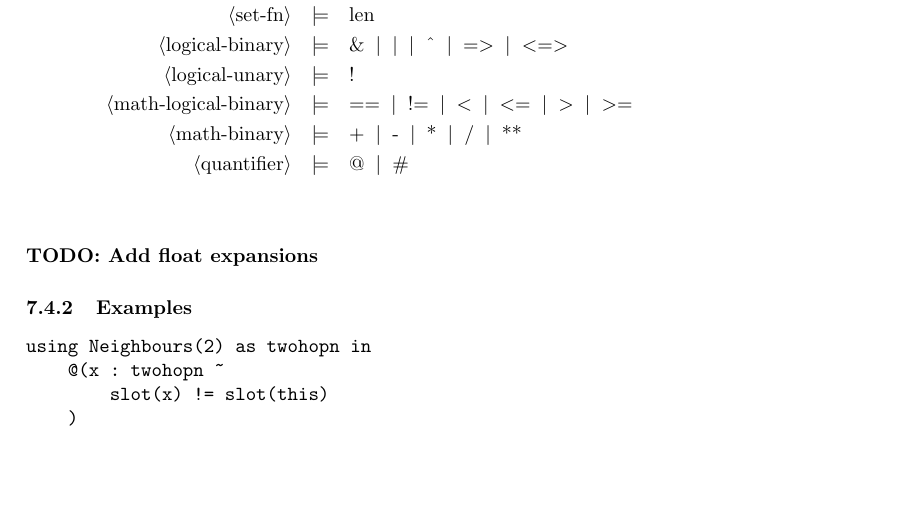
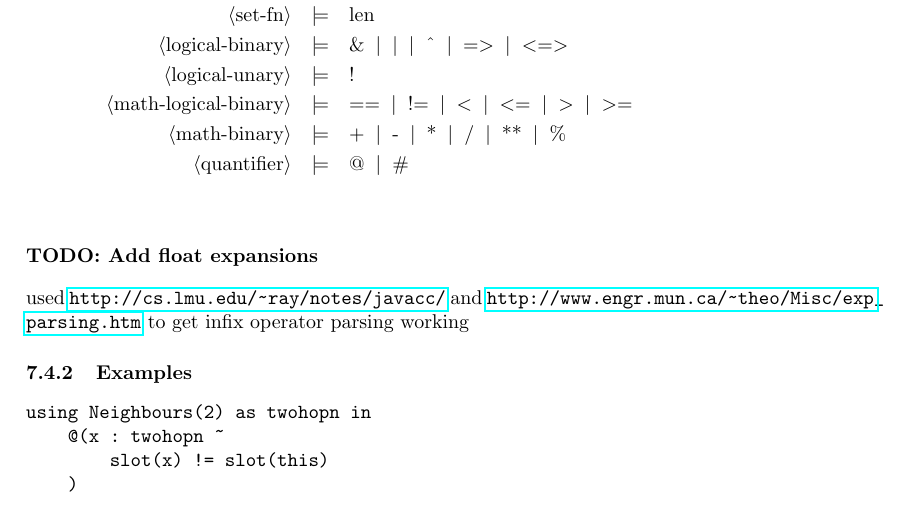
Before and after one commit to MBradbury/cs407-group-project, a LaTeX paper (Report/Report.tex, which reads Report/Predicates.tex): part of page 23 of 37, cut so that both start at the same text, the shorter picture padded with empty space. Compiled offline with pdfLaTeX; a missing bibliography style is replaced by a similar one.

Commit message:
Lots of work on hoppy to support infix notation

```diff
--- a/Report/Predicates.tex
+++ b/Report/Predicates.tex
@@ -169,7 +169,7 @@ However, there is an issue with this predicate. How would we implement the $Dist
 	\pn{logical-binary} & \pp & \sm{\&}  \oo \sm{\textbar} \oo \sm{\textasciicircum} \oo \sm{=\textgreater} \oo \sm{\textless=\textgreater} \\
 	\pn{logical-unary} & \pp & \sm{!} \\
 	\pn{math-logical-binary} & \pp & \sm{==} \oo \sm{!=} \oo \sm{\textless} \oo \sm{\textless=} \oo \sm{\textgreater} \oo \sm{\textgreater=} \\
-	\pn{math-binary} & \pp & \sm{+} \oo \sm{-} \oo \sm{*} \oo \sm{/} \oo \sm{**} \\
+	\pn{math-binary} & \pp & \sm{+} \oo \sm{-} \oo \sm{*} \oo \sm{/} \oo \sm{**} \oo \sm{\%} \\
 %
 %	\pn{string} & \pp & \pn{alpha}\pn{string-rest} \\
 %	\pn{string-rest} & \pp & \nn \oo \pn{alpha}\pn{string-rest} \oo \pn{digit}\pn{string-rest} \\
@@ -184,6 +184,8 @@ However, there is an issue with this predicate. How would we implement the $Dist
 \end{eqnarray*}
 
 \textbf{TODO: Add float expansions}
+
+used \url{http://cs.lmu.edu/~ray/notes/javacc/} and \url{http://www.engr.mun.ca/~theo/Misc/exp_parsing.htm} to get infix operator parsing working
 
 \subsubsection{Examples}
 
```
Also changed, not shown: 2 other files.
